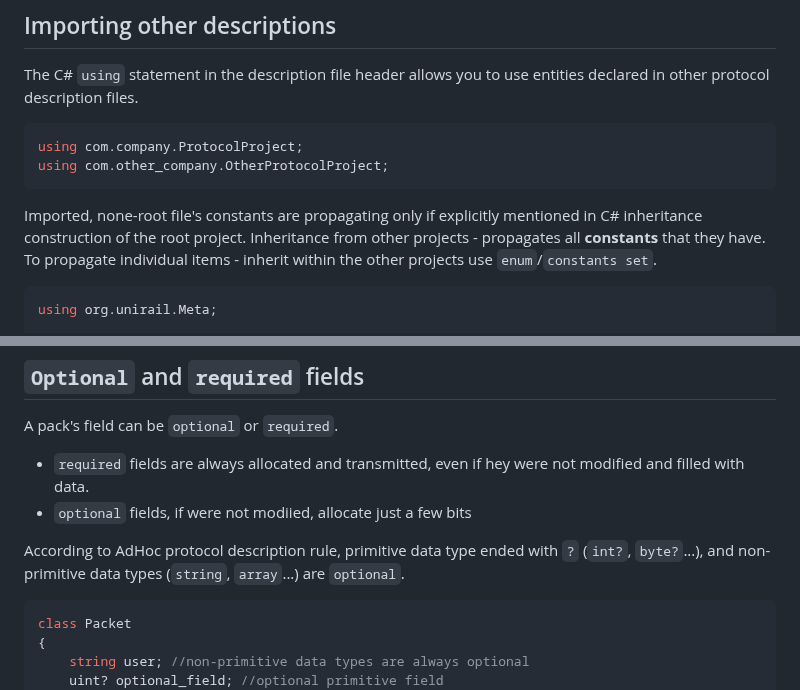
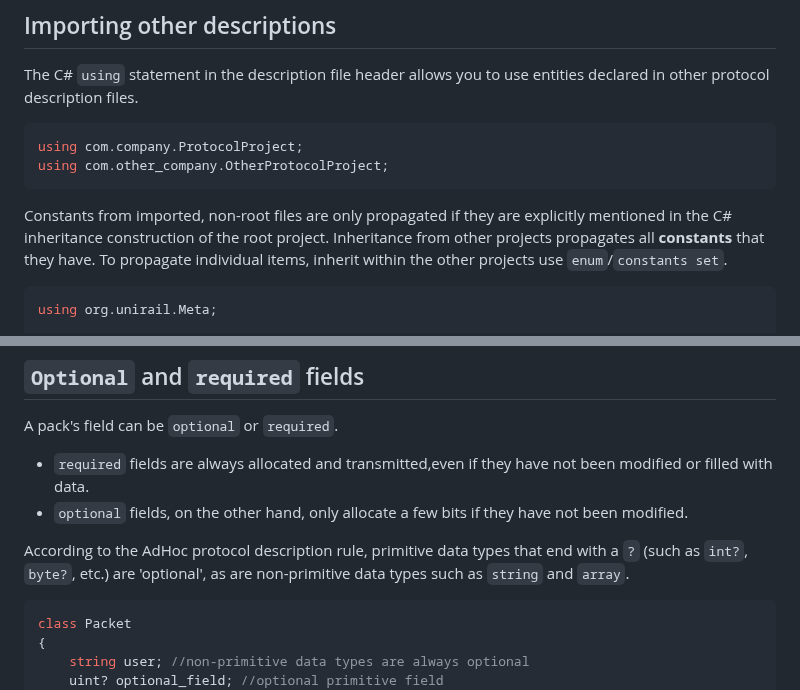
Before and after one commit to AdHoc-Protocol/AdHoc-protocol, a Markdown page: README.md, 2 parts joined by grey strips. Rendered like a GitHub page.

Commit message:
Update README.md
606

````diff
--- a/README.md
+++ b/README.md
@@ -551,9 +551,9 @@ using com.company.ProtocolProject;
 using com.other_company.OtherProtocolProject;
 ```
 
-Imported, none-root file's constants are propagating only if explicitly mentioned in  C# inheritance construction of the root project.
-Inheritance from other projects - propagates all **constants** that they have.
-To propagate individual  items  - inherit within the other projects use `enum`/`constants set`.
+Constants from imported, non-root files are only propagated if they are explicitly mentioned in the C# inheritance construction of the root project.
+Inheritance from other projects propagates all **constants** that they have.
+To propagate individual  items, inherit within the other projects use `enum`/`constants set`.
 
 ```csharp
 using org.unirail.Meta;
@@ -588,11 +588,11 @@ namespace org.unirail
 
 A pack's field can be `optional` or `required`.
 
-* `required` fields are always allocated and transmitted, even if hey were not modified and filled with data.
-* `optional` fields, if were not modiied, allocate just a few bits
+* `required` fields are always allocated and transmitted,even if they have not been modified or filled with data.
+* `optional` fields, on the other hand, only allocate a few bits if they have not been modified.
 
 
-According to AdHoc protocol description rule, primitive data type ended with `?` (`int?`, `byte?`...), and non-primitive data types (`string`, `array`...) are `optional`.
+According to the AdHoc protocol description rule, primitive data types that end with a `?` (such as `int?`, `byte?`, etc.) are 'optional', as are non-primitive data types such as `string` and `array`.
 ```csharp
 class Packet
 {
````
